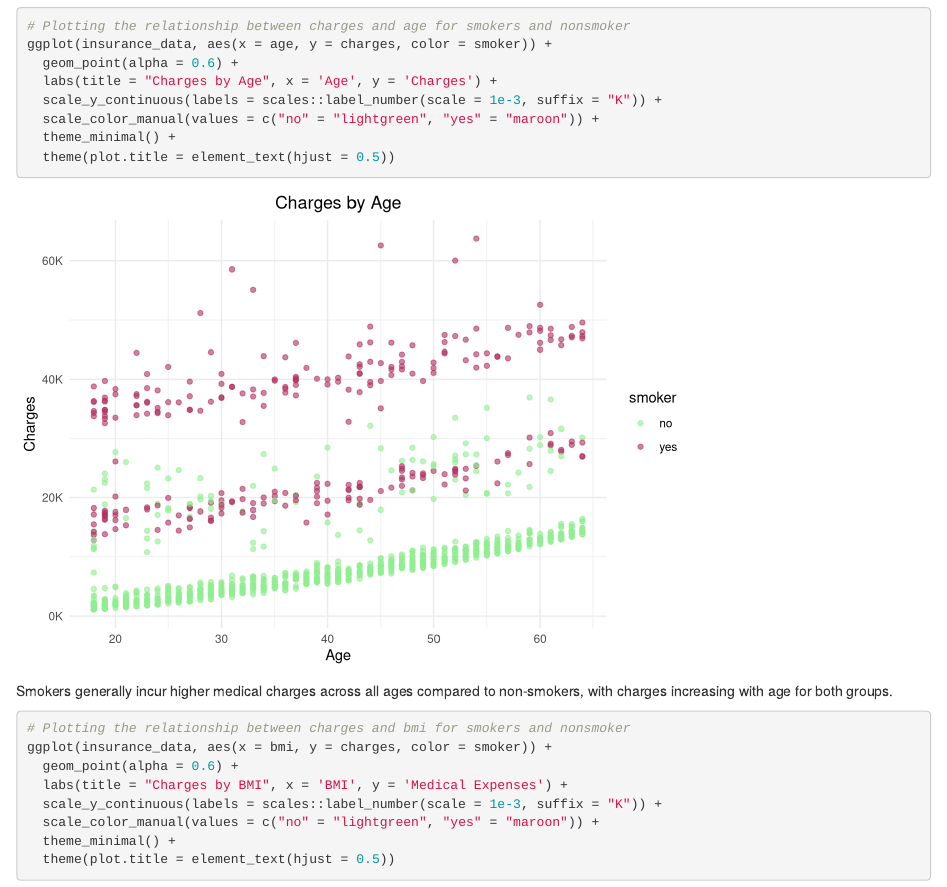
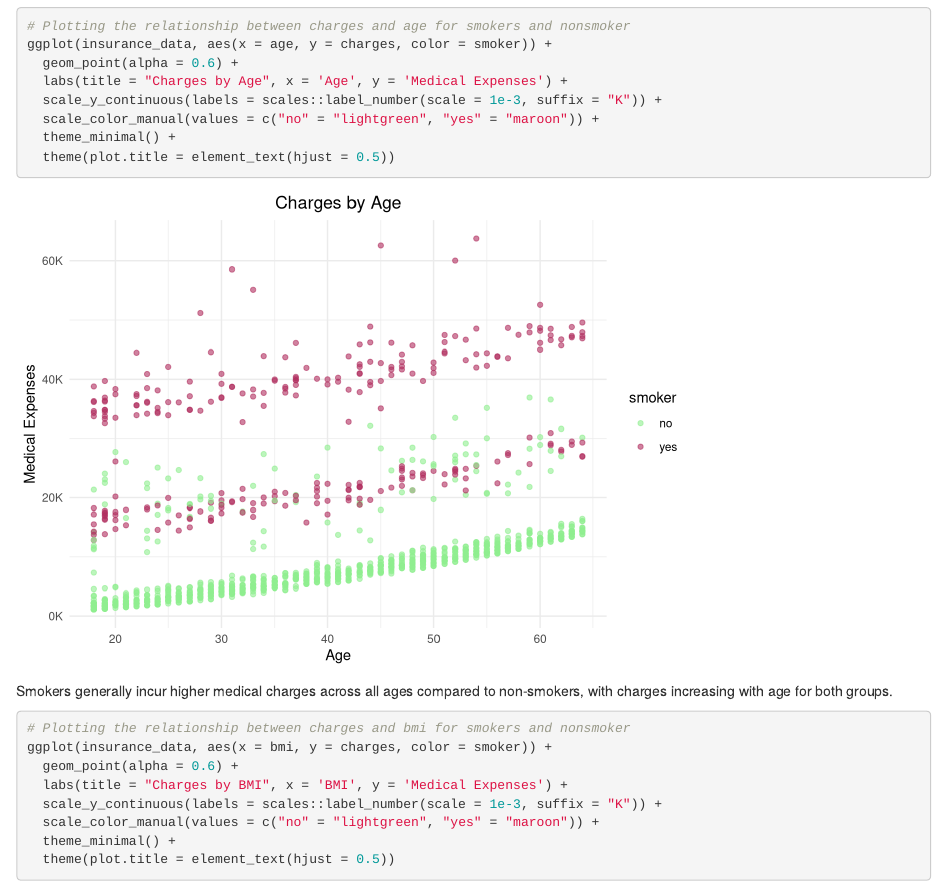
Before and after one commit to janhavi97/Predict-Medical-Expenses, an R Markdown document (Predicting Medical Expenses.Rmd): the page in a window 1100 px wide, from 4040 px down. Rendered offline with R 4.5, knitr and Pandoc, with nearby package versions; both versions are drawn in the output format of the newer one.

Commit message:
Update Predicting Medical Expenses.Rmd

```diff
--- a/Predicting Medical Expenses.Rmd
+++ b/Predicting Medical Expenses.Rmd
@@ -1,6 +1,6 @@
 ---
 title: "Predicting Medical Expenses"
-output: pdf_document
+output: html_document
 date: "2024-02-04"
 ---
 
@@ -88,7 +88,7 @@ Smokers tend to have a lower BMI on average compared to non-smokers.
 # Plotting the relationship between charges and age for smokers and nonsmoker
 ggplot(insurance_data, aes(x = age, y = charges, color = smoker)) +
   geom_point(alpha = 0.6) +
-  labs(title = "Charges by Age", x = 'Age', y = 'Charges') +
+  labs(title = "Charges by Age", x = 'Age', y = 'Medical Expenses') +
   scale_y_continuous(labels = scales::label_number(scale = 1e-3, suffix = "K")) +
   scale_color_manual(values = c("no" = "lightgreen", "yes" = "maroon")) +
   theme_minimal() +
```
